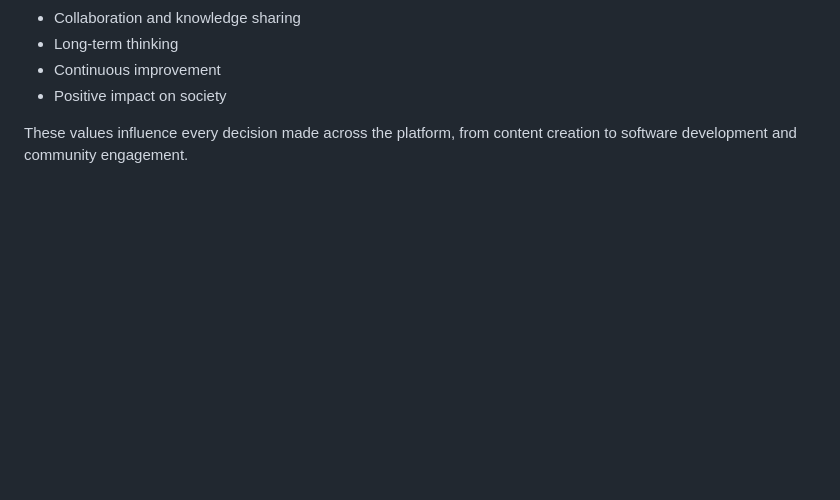
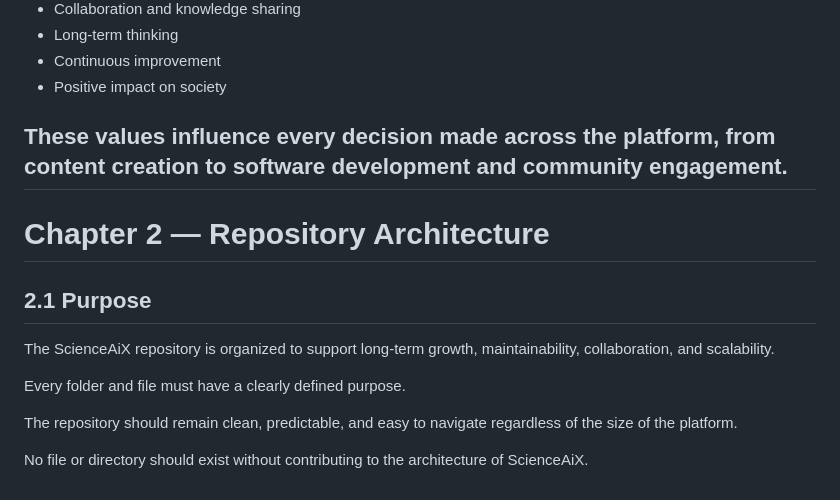
Before and after one commit to scienceaix-web/scienceaix-web, a Markdown page: ScienceAiX-System-Blueprint.md, the part around the change. Rendered like a GitHub page; blank space fills up the shorter version.

Commit message:
Start Chapter 2 Repository Architecture

```diff
--- a/ScienceAiX-System-Blueprint.md
+++ b/ScienceAiX-System-Blueprint.md
@@ -117,3 +117,16 @@ ScienceAiX is guided by the following core values:
 - Positive impact on society
 
 These values influence every decision made across the platform, from content creation to software development and community engagement.
+---
+
+# Chapter 2 — Repository Architecture
+
+## 2.1 Purpose
+
+The ScienceAiX repository is organized to support long-term growth, maintainability, collaboration, and scalability.
+
+Every folder and file must have a clearly defined purpose.
+
+The repository should remain clean, predictable, and easy to navigate regardless of the size of the platform.
+
+No file or directory should exist without contributing to the architecture of ScienceAiX.
```
